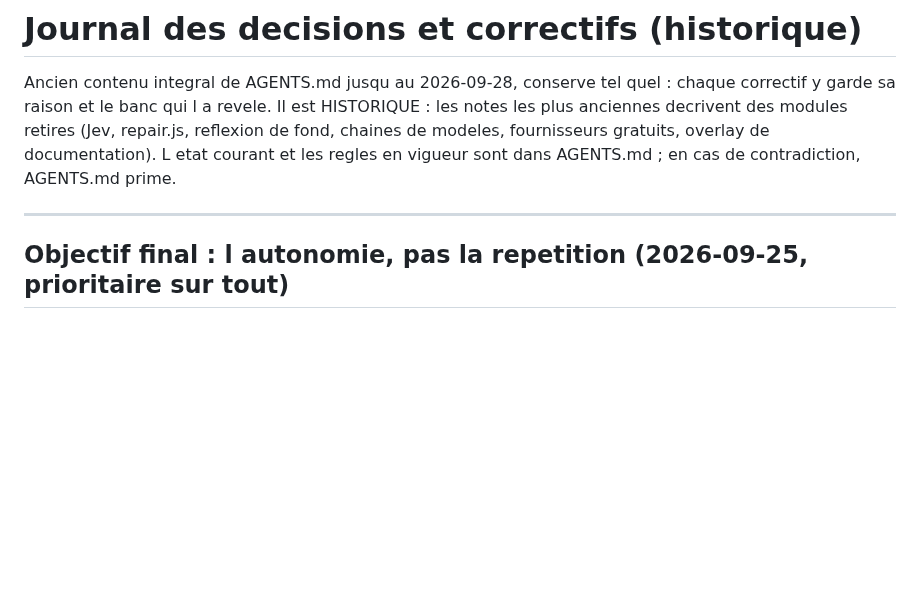
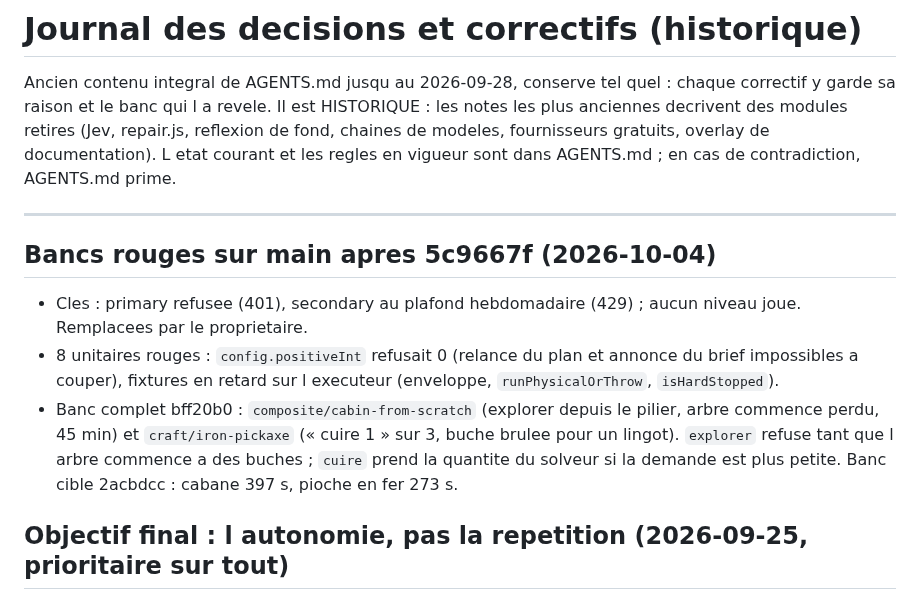
Before and after one commit to Rhadamanthe0/AgentCraft, a Markdown page: docs/journal.md, the part around the change. Rendered like a GitHub page; blank space fills up the shorter version.

Commit message:
Journal : bancs rouges du 2026-10-04 (cles, unitaires, cabane, pioche en fer)
Banc cible 2acbdcc vert sur tous les niveaux bloquants ; ce commit sans
ligne Banc lance le banc complet exige avant fusion.

Co-Authored-By: Claude Opus 5.5 <noreply@anthropic.com>
Claude-Session: https://claude.ai/code/session_01Lg6XqnPJpNbY6KE3qc3iDS

```diff
--- a/docs/journal.md
+++ b/docs/journal.md
@@ -8,6 +8,19 @@ gratuits, overlay de documentation). L etat courant et les regles en vigueur
 sont dans AGENTS.md ; en cas de contradiction, AGENTS.md prime.
 
 ---
+
+## Bancs rouges sur main apres 5c9667f (2026-10-04)
+
+- Cles : primary refusee (401), secondary au plafond hebdomadaire (429) ;
+  aucun niveau joue. Remplacees par le proprietaire.
+- 8 unitaires rouges : `config.positiveInt` refusait 0 (relance du plan et
+  annonce du brief impossibles a couper), fixtures en retard sur
+  l executeur (enveloppe, `runPhysicalOrThrow`, `isHardStopped`).
+- Banc complet bff20b0 : `composite/cabin-from-scratch` (explorer depuis le
+  pilier, arbre commence perdu, 45 min) et `craft/iron-pickaxe` (« cuire 1 »
+  sur 3, buche brulee pour un lingot). `explorer` refuse tant que l arbre
+  commence a des buches ; `cuire` prend la quantite du solveur si la demande
+  est plus petite. Banc cible 2acbdcc : cabane 397 s, pioche en fer 273 s.
 
 
 ## Objectif final : l autonomie, pas la repetition (2026-09-25, prioritaire sur tout)
```
